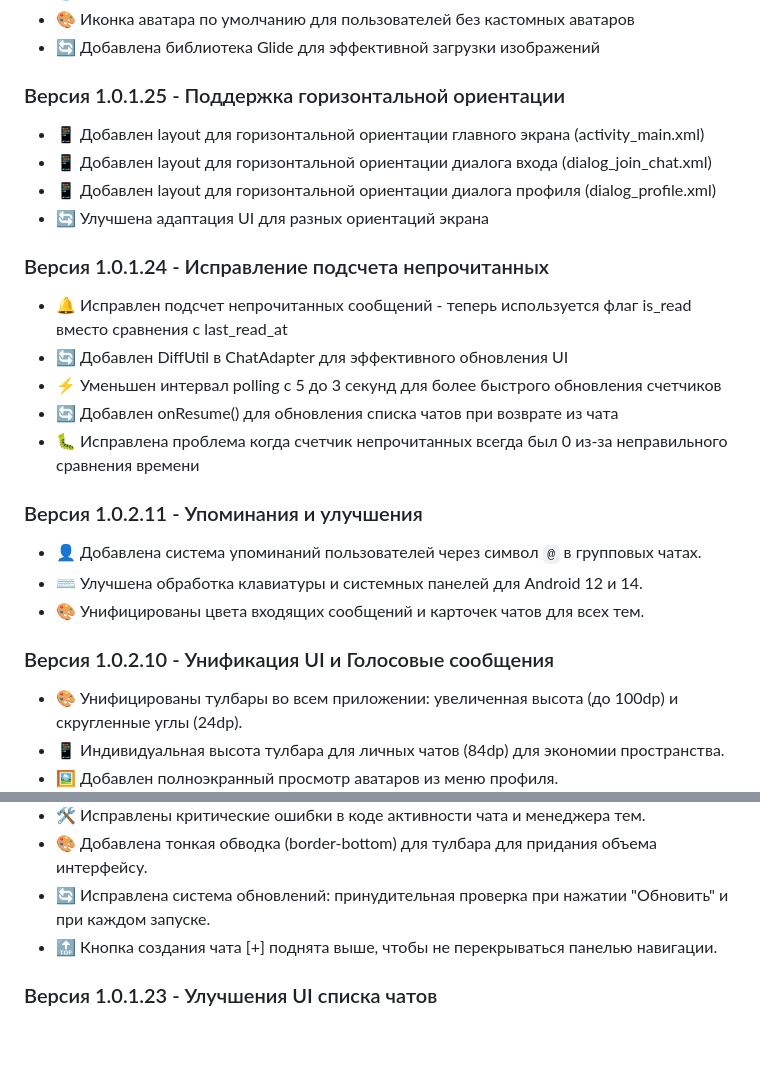
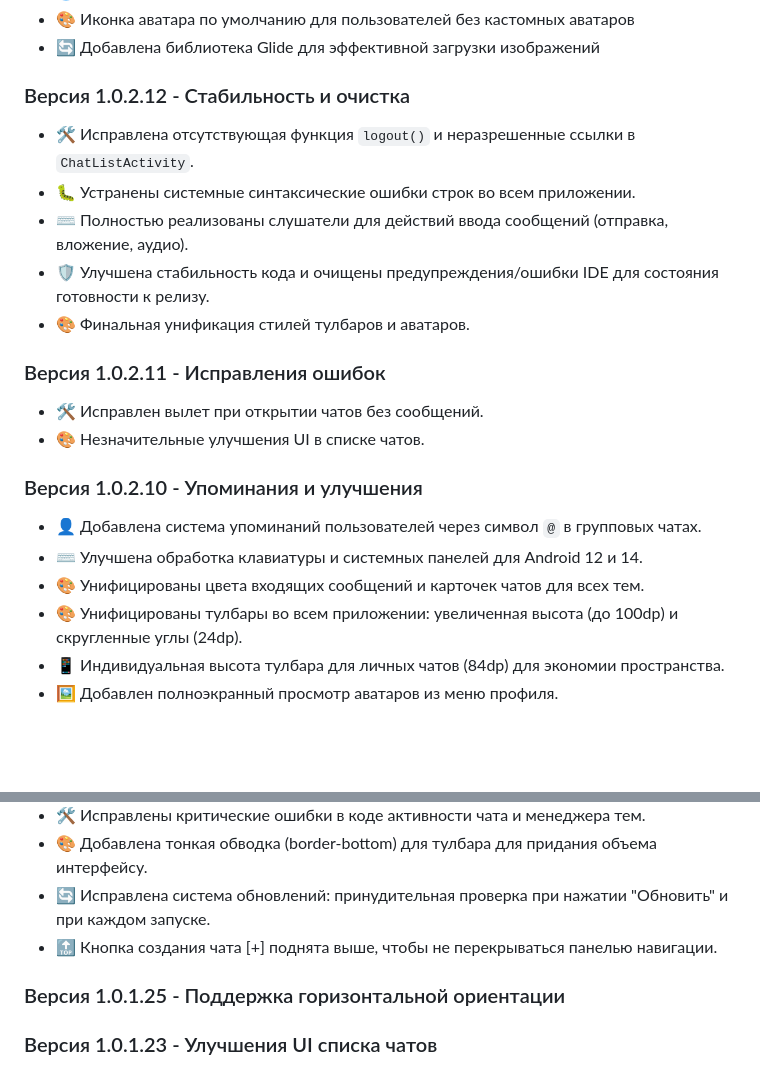
Before and after one commit to ferzferz11-sudo/msg.client.android, a Markdown page: README.ru.md, 2 parts joined by grey strips. GitHub-like rendering; blank space fills up the shorter version.

```diff
--- a/README.ru.md
+++ b/README.ru.md
@@ -379,25 +379,21 @@ settings.gradle.kts                 # Настройки Gradle
 - 🎨 Иконка аватара по умолчанию для пользователей без кастомных аватаров
 - 🔄 Добавлена библиотека Glide для эффективной загрузки изображений
 
-### Версия 1.0.1.25 - Поддержка горизонтальной ориентации
-- 📱 Добавлен layout для горизонтальной ориентации главного экрана (activity_main.xml)
-- 📱 Добавлен layout для горизонтальной ориентации диалога входа (dialog_join_chat.xml)
-- 📱 Добавлен layout для горизонтальной ориентации диалога профиля (dialog_profile.xml)
-- 🔄 Улучшена адаптация UI для разных ориентаций экрана
+### Версия 1.0.2.12 - Стабильность и очистка
+- 🛠️ Исправлена отсутствующая функция `logout()` и неразрешенные ссылки в `ChatListActivity`.
+- 🐛 Устранены системные синтаксические ошибки строк во всем приложении.
+- ⌨️ Полностью реализованы слушатели для действий ввода сообщений (отправка, вложение, аудио).
+- 🛡️ Улучшена стабильность кода и очищены предупреждения/ошибки IDE для состояния готовности к релизу.
+- 🎨 Финальная унификация стилей тулбаров и аватаров.
 
-### Версия 1.0.1.24 - Исправление подсчета непрочитанных
-- 🔔 Исправлен подсчет непрочитанных сообщений - теперь используется флаг is_read вместо сравнения с last_read_at
-- 🔄 Добавлен DiffUtil в ChatAdapter для эффективного обновления UI
-- ⚡ Уменьшен интервал polling с 5 до 3 секунд для более быстрого обновления счетчиков
-- 🔄 Добавлен onResume() для обновления списка чатов при возврате из чата
-- 🐛 Исправлена проблема когда счетчик непрочитанных всегда был 0 из-за неправильного сравнения времени
+### Версия 1.0.2.11 - Исправления ошибок
+- 🛠️ Исправлен вылет при открытии чатов без сообщений.
+- 🎨 Незначительные улучшения UI в списке чатов.
 
-### Версия 1.0.2.11 - Упоминания и улучшения
+### Версия 1.0.2.10 - Упоминания и улучшения
 - 👤 Добавлена система упоминаний пользователей через символ `@` в групповых чатах.
 - ⌨️ Улучшена обработка клавиатуры и системных панелей для Android 12 и 14.
 - 🎨 Унифицированы цвета входящих сообщений и карточек чатов для всех тем.
-
-### Версия 1.0.2.10 - Унификация UI и Голосовые сообщения
 - 🎨 Унифицированы тулбары во всем приложении: увеличенная высота (до 100dp) и скругленные углы (24dp).
 - 📱 Индивидуальная высота тулбара для личных чатов (84dp) для экономии пространства.
 - 🖼️ Добавлен полноэкранный просмотр аватаров из меню профиля.
@@ -407,6 +403,8 @@ settings.gradle.kts                 # Настройки Gradle
 - 🎨 Добавлена тонкая обводка (border-bottom) для тулбара для придания объема интерфейсу.
 - 🔄 Исправлена система обновлений: принудительная проверка при нажатии "Обновить" и при каждом запуске.
 - 🔝 Кнопка создания чата [+] поднята выше, чтобы не перекрываться панелью навигации.
+
+### Версия 1.0.1.25 - Поддержка горизонтальной ориентации
 
 ### Версия 1.0.1.23 - Улучшения UI списка чатов
 - 🎨 Обновлен список чатов с использованием MaterialCardView и улучшенным стилем
```
Also changed, not shown: README.md (+18 -17 lines).
